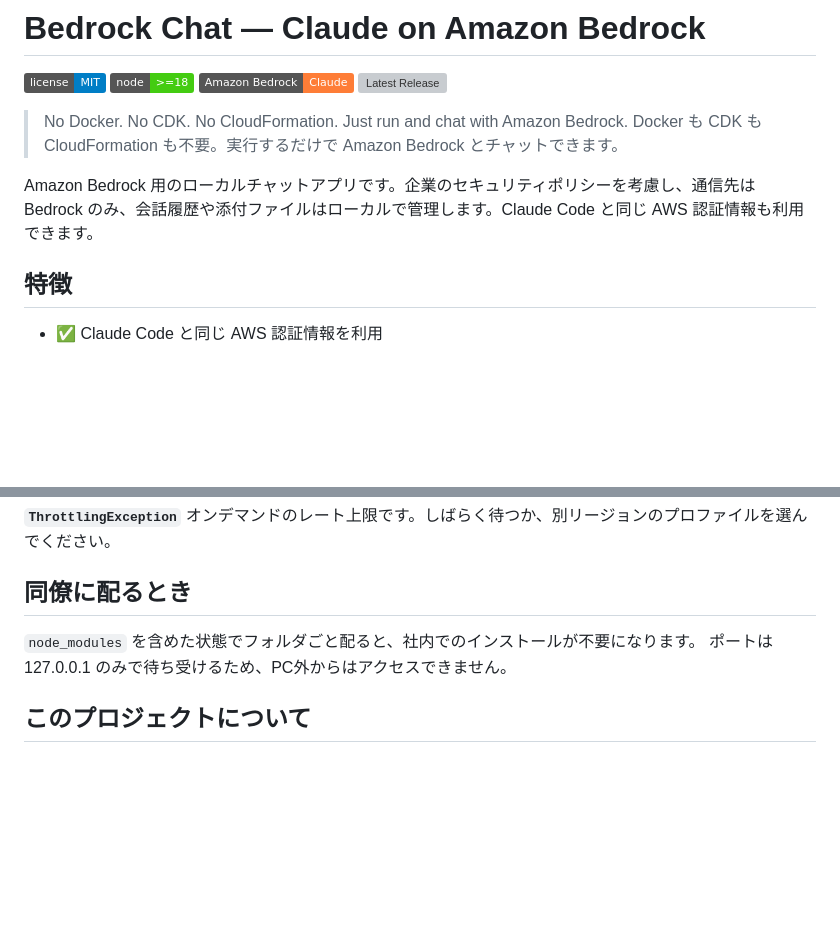
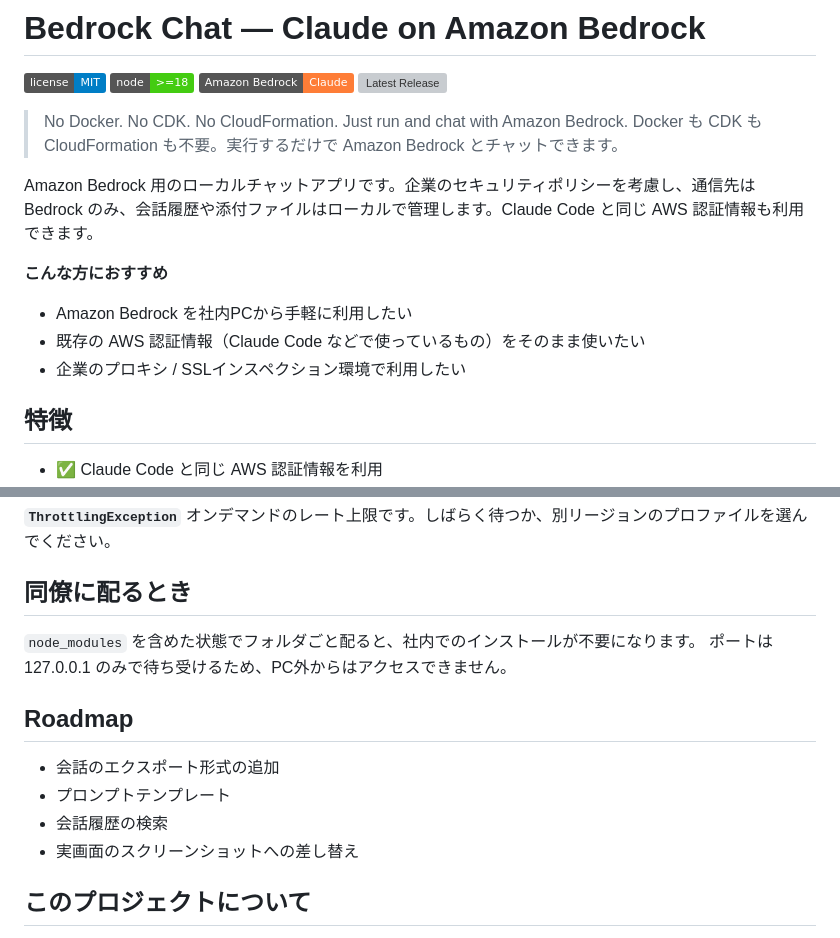
Before and after one commit to sho5sa10/BedrockChat, a Markdown page: README.md, 2 parts joined by grey strips. Rendered like a GitHub page; badges without logos; blank space fills up the shorter version; grey boxes are pictures that could not be loaded.

Commit message:
README: lead with product identity, add project rationale section

```diff
--- a/README.md
+++ b/README.md
@@ -9,6 +9,11 @@
 > Docker も CDK も CloudFormation も不要。実行するだけで Amazon Bedrock とチャットできます。
 
 Amazon Bedrock 用のローカルチャットアプリです。企業のセキュリティポリシーを考慮し、通信先は Bedrock のみ、会話履歴や添付ファイルはローカルで管理します。Claude Code と同じ AWS 認証情報も利用できます。
+
+**こんな方におすすめ**
+- Amazon Bedrock を社内PCから手軽に利用したい
+- 既存の AWS 認証情報（Claude Code などで使っているもの）をそのまま使いたい
+- 企業のプロキシ / SSLインスペクション環境で利用したい
 
 ## 特徴
 
@@ -154,6 +159,13 @@ npm config set cafile C:\certs\zscaler-root.pem
 `node_modules` を含めた状態でフォルダごと配ると、社内でのインストールが不要になります。
 ポートは 127.0.0.1 のみで待ち受けるため、PC外からはアクセスできません。
 
+## Roadmap
+
+- 会話のエクスポート形式の追加
+- プロンプトテンプレート
+- 会話履歴の検索
+- 実画面のスクリーンショットへの差し替え
+
 ## このプロジェクトについて
 
 Bedrock Chat は、ブラウザから手軽に Amazon Bedrock を利用したい場面を想定して作成しました。Claude Code のようなコーディング支援ツールとは異なり、文書レビューや要約、設計書の確認など、日常業務での利用を意識しています。Claude Code と同じ AWS 認証情報を使い回せる点、社内ネットワークやプロキシ環境、SSLインスペクション環境でも問題なく使える点を重視しています。
```
